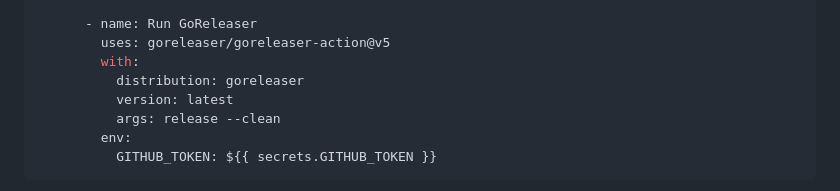
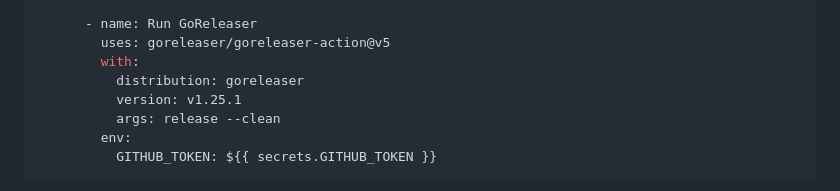
Before and after one commit to ssdajoker/Code-Factory, a Markdown page: GITHUB_ACTIONS_SETUP.md, the part around the change. Drawn GitHub-style.

Commit message:
Update GITHUB_ACTIONS_SETUP.md
Co-authored-by: gemini-code-assist[bot] <176961590+gemini-code-assist[bot]@users.noreply.github.com>

```diff
--- a/GITHUB_ACTIONS_SETUP.md
+++ b/GITHUB_ACTIONS_SETUP.md
@@ -150,7 +150,7 @@ jobs:
         uses: goreleaser/goreleaser-action@v5
         with:
           distribution: goreleaser
-          version: latest
+          version: v1.25.1
           args: release --clean
         env:
           GITHUB_TOKEN: ${{ secrets.GITHUB_TOKEN }}
```
